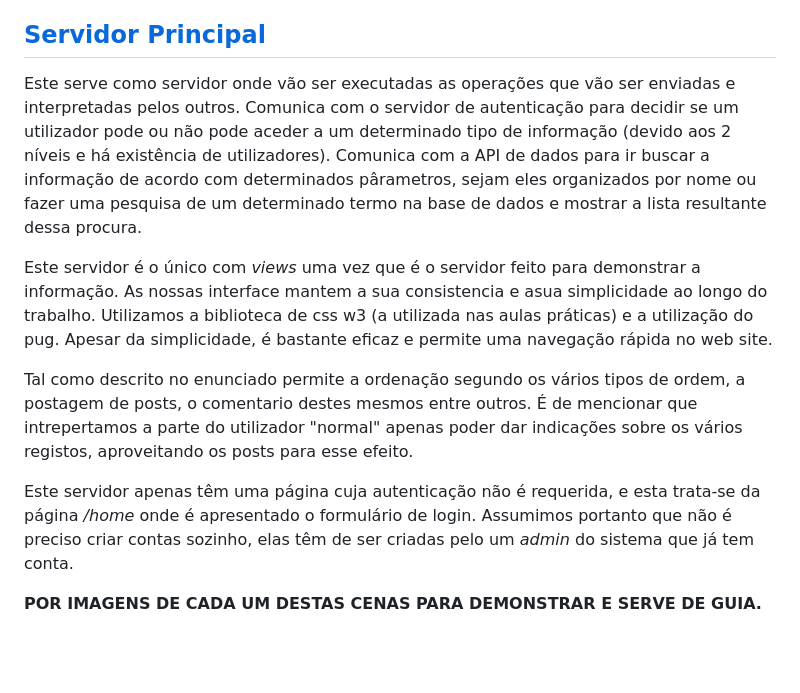
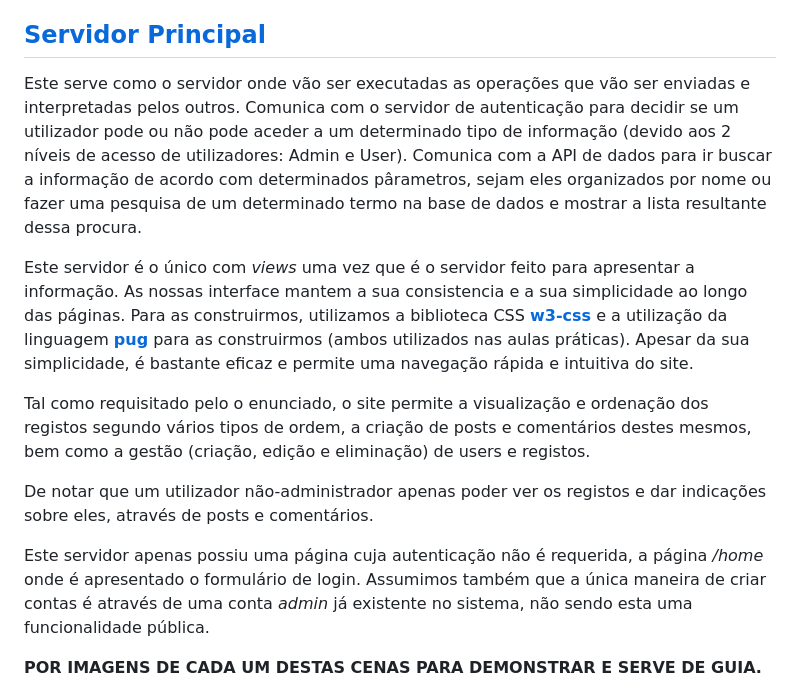
Before and after one commit to goncalobraga27/ENGWEB2023-Projeto, a Markdown page: README.md, the part around the change. GitHub-like rendering; blank space fills up the shorter version.

Commit message:
relatorio

```diff
--- a/README.md
+++ b/README.md
@@ -70,14 +70,15 @@ Desta forma, conseguimos proteger este servidor do acesso indevido de utilizador
 
 ## [Servidor Principal](https://github.com/goncalobraga27/ENGWEB2023-Projeto/tree/main/mainServer)
 
-Este serve como servidor onde vão ser executadas as operações que vão ser enviadas e interpretadas pelos outros. Comunica com o servidor de autenticação para decidir se um utilizador pode ou não pode aceder a um determinado tipo de informação (devido aos 2 níveis e há existência de utilizadores). Comunica com a API de dados para ir buscar a informação de acordo com determinados pârametros, sejam eles organizados por nome ou fazer uma pesquisa de um determinado termo na base de dados e mostrar a lista resultante dessa procura.
+Este serve como o servidor onde vão ser executadas as operações que vão ser enviadas e interpretadas pelos outros. Comunica com o servidor de autenticação para decidir se um utilizador pode ou não pode aceder a um determinado tipo de informação (devido aos 2 níveis de acesso de utilizadores: Admin e User). Comunica com a API de dados para ir buscar a informação de acordo com determinados pârametros, sejam eles organizados por nome ou fazer uma pesquisa de um determinado termo na base de dados e mostrar a lista resultante dessa procura.
 
-Este servidor é o único com *views* uma vez que é o servidor feito para demonstrar a informação. As nossas interface mantem a sua consistencia e asua simplicidade ao longo do trabalho. Utilizamos a biblioteca de css w3 (a utilizada nas aulas práticas) e a utilização do pug. Apesar da simplicidade, é bastante eficaz e permite uma navegação rápida no web site.
+Este servidor é o único com *views* uma vez que é o servidor feito para apresentar a informação. As nossas interface mantem a sua consistencia e a sua simplicidade ao longo das páginas. Para as construirmos, utilizamos a biblioteca CSS [**w3-css**](https://www.w3schools.com/w3css/default.asp) e a utilização da linguagem [**pug**](https://pugjs.org/api/getting-started.html) para as construirmos (ambos utilizados nas aulas práticas). Apesar da sua simplicidade, é bastante eficaz e permite uma navegação rápida e intuitiva do site.
 
-Tal como descrito no enunciado permite a ordenação segundo os vários tipos de ordem, a postagem de posts, o comentario destes mesmos entre outros.
-É de mencionar que intrepertamos a parte do utilizador "normal" apenas poder dar indicações sobre os vários registos, aproveitando os posts para esse efeito.
+Tal como requisitado pelo o enunciado, o site permite a visualização e ordenação dos registos segundo vários tipos de ordem, a criação de posts e comentários destes mesmos, bem como a gestão (criação, edição e eliminação) de users e registos.
 
-Este servidor apenas têm uma página cuja autenticação não é requerida, e esta trata-se da página */home* onde é apresentado o formulário de login. Assumimos portanto que não é preciso criar contas sozinho, elas têm de ser criadas pelo um *admin* do sistema que já tem conta.
+De notar que um utilizador não-administrador apenas poder ver os registos e dar indicações sobre eles, através de posts e comentários.
+
+Este servidor apenas possiu uma página cuja autenticação não é requerida, a página */home* onde é apresentado o formulário de login. Assumimos também que a única maneira de criar contas é através de uma conta *admin* já existente no sistema, não sendo esta uma funcionalidade pública.
 
 **POR IMAGENS DE CADA UM DESTAS CENAS PARA DEMONSTRAR E SERVE DE GUIA.**
 
```
